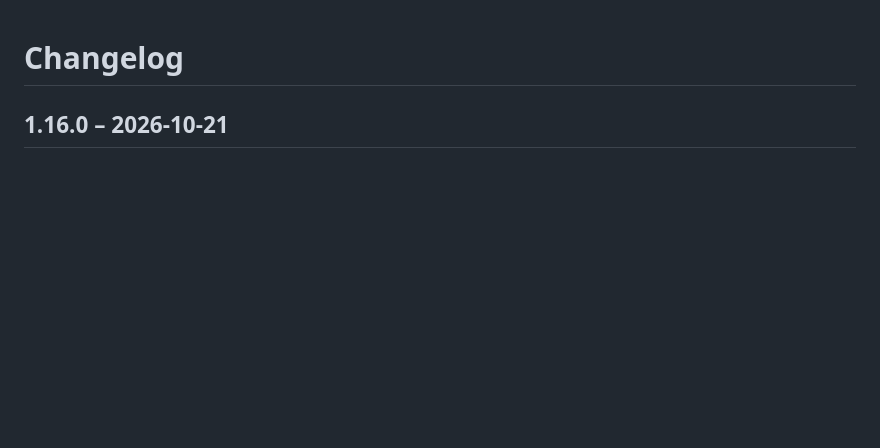
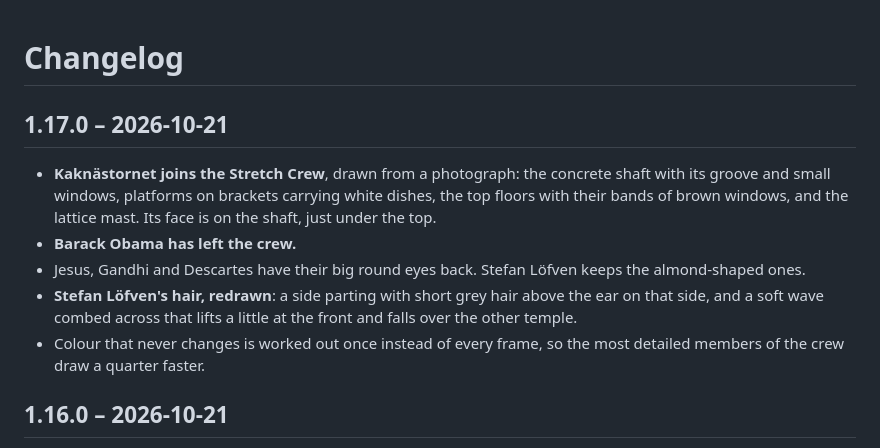
Before and after one commit to Emsurenar/strackis, a Markdown page: CHANGELOG.md, the part around the change. Drawn GitHub-style; blank space fills up the shorter version.

```diff
--- a/CHANGELOG.md
+++ b/CHANGELOG.md
@@ -1,4 +1,16 @@
 # Changelog
+
+## 1.17.0 – 2026-10-21
+
+- **Kaknästornet joins the Stretch Crew**, drawn from a photograph: the concrete shaft with its groove and
+  small windows, platforms on brackets carrying white dishes, the top floors with their bands of brown
+  windows, and the lattice mast. Its face is on the shaft, just under the top.
+- **Barack Obama has left the crew.**
+- Jesus, Gandhi and Descartes have their big round eyes back. Stefan Löfven keeps the almond-shaped ones.
+- **Stefan Löfven's hair, redrawn**: a side parting with short grey hair above the ear on that side, and a
+  soft wave combed across that lifts a little at the front and falls over the other temple.
+- Colour that never changes is worked out once instead of every frame, so the most detailed members of the
+  crew draw a quarter faster.
 
 ## 1.16.0 – 2026-10-21
 
```
Also changed, not shown: README.md (+5 -4 lines), docs/buddies.png, docs/settings-buddies.png, docs/settings-exercises.png, 7 other files.
